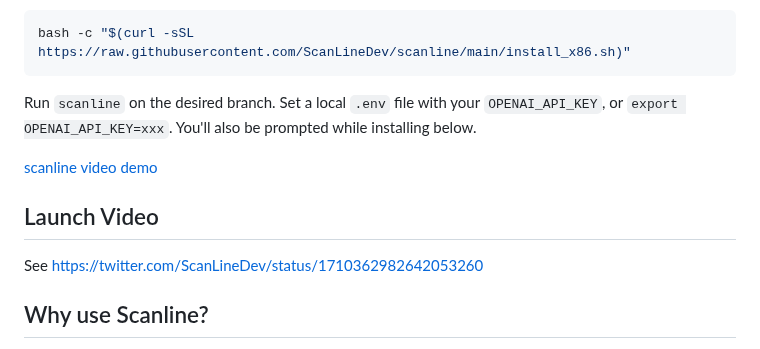
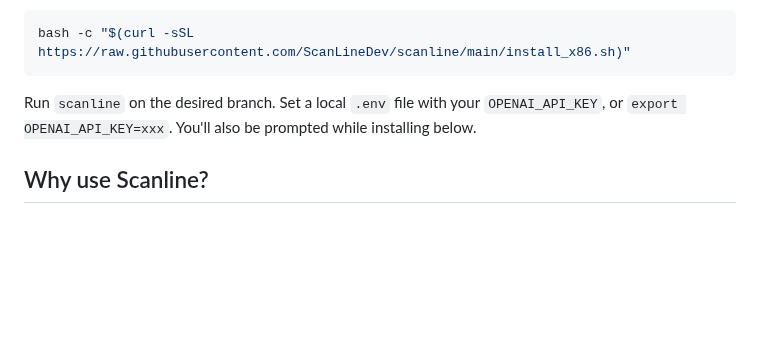
Before and after one commit to ScanLineDev/scanline, a Markdown page: README.md, the part around one of its changes. Drawn GitHub-style; blank space fills up the shorter version.

````diff
--- a/README.md
+++ b/README.md
@@ -11,12 +14,6 @@ bash -c "$(curl -sSL https://raw.githubusercontent.com/ScanLineDev/scanline/main
 ```
 
 Run `scanline` on the desired branch. Set a local `.env` file with your `OPENAI_API_KEY`, or `export OPENAI_API_KEY=xxx`. You'll also be prompted while installing below.
-
-[scanline video demo](https://github.com/ScanLineDev/scanline/assets/2404105/43a46cc2-65f4-40ef-a7c0-b3d60cabdadb)
-
-## Launch Video
-
-See https://twitter.com/ScanLineDev/status/1710362982642053260
 
 ## Why use Scanline?
 
````
Also changed, not shown: other parts of README.md (+3 -0 lines).
